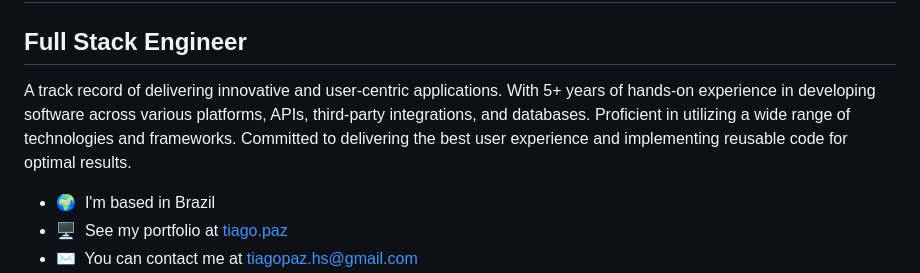
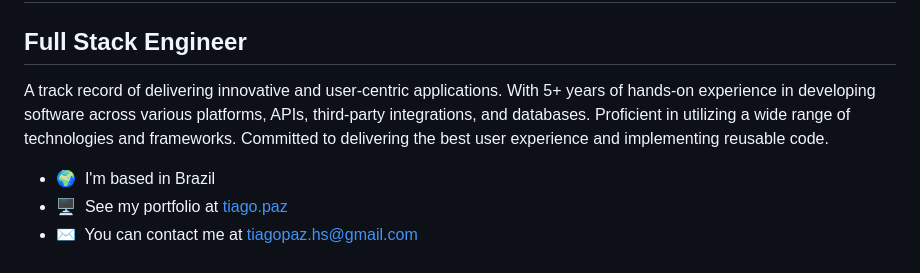
Before and after one commit to tiagopazhs/tiagopazhs, a Markdown page: README.md, the part around the change. Drawn GitHub-style.

```diff
--- a/README.md
+++ b/README.md
@@ -4,7 +4,7 @@ Hi 👋 My name is Tiago
 Full Stack Engineer
 -------------------
 
-A track record of delivering innovative and user-centric applications. With 5+ years of hands-on experience in developing software across various platforms, APIs, third-party integrations, and databases. Proficient in utilizing a wide range of technologies and frameworks. Committed to delivering the best user experience and implementing reusable code for optimal results.
+A track record of delivering innovative and user-centric applications. With 5+ years of hands-on experience in developing software across various platforms, APIs, third-party integrations, and databases. Proficient in utilizing a wide range of technologies and frameworks. Committed to delivering the best user experience and implementing reusable code.
 
 * 🌍  I'm based in Brazil
 * 🖥️  See my portfolio at [tiago.paz](http://cv.codeshop.com.br/)
```
